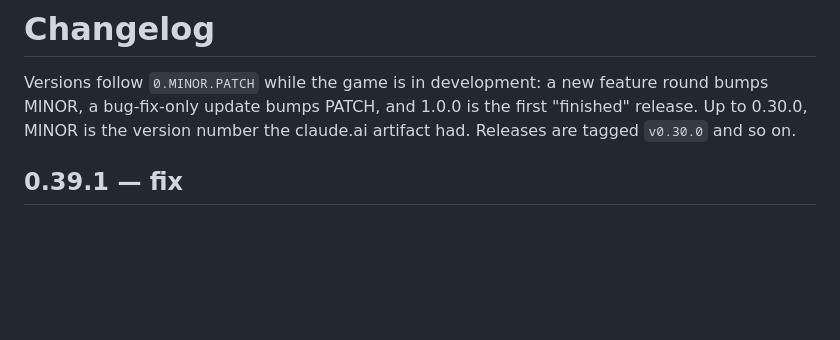
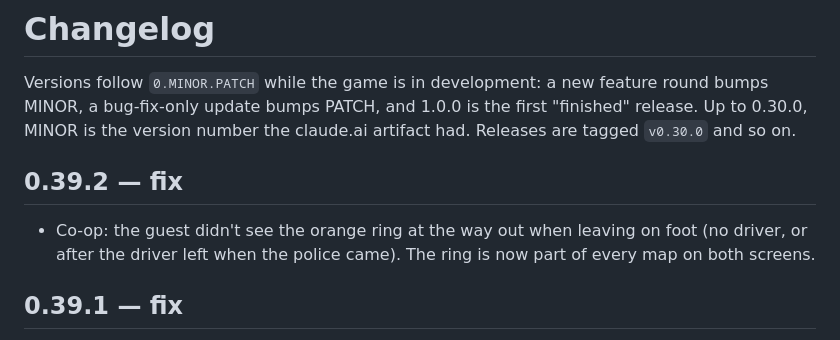
Before and after one commit to OfficialSwarey/clean-getaway, a Markdown page: CHANGELOG.md, the part around the change. Rendered like a GitHub page; blank space fills up the shorter version.

Commit message:
0.39.2: the guest sees the way-out ring
Co-Authored-By: Claude Opus 5.5 <noreply@anthropic.com>
Claude-Session: https://claude.ai/code/session_018mRAGG5QNowixs2rqNAKvJ

```diff
--- a/CHANGELOG.md
+++ b/CHANGELOG.md
@@ -4,6 +4,9 @@ Versions follow `0.MINOR.PATCH` while the game is in development: a new
 feature round bumps MINOR, a bug-fix-only update bumps PATCH, and 1.0.0 is
 the first "finished" release. Up to 0.30.0, MINOR is the version number the
 claude.ai artifact had. Releases are tagged `v0.30.0` and so on.
+
+## 0.39.2 — fix
+- Co-op: the guest didn't see the orange ring at the way out when leaving on foot (no driver, or after the driver left when the police came). The ring is now part of every map on both screens.
 
 ## 0.39.1 — fix
 - The name box for joining a crew was squeezed to almost nothing, so you couldn't see what you typed. It's full width now, and keeps your capitals as you type them.
```
